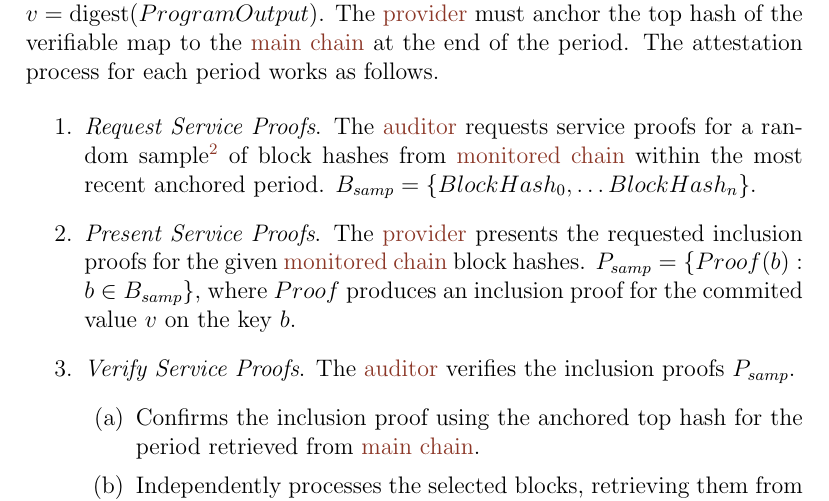
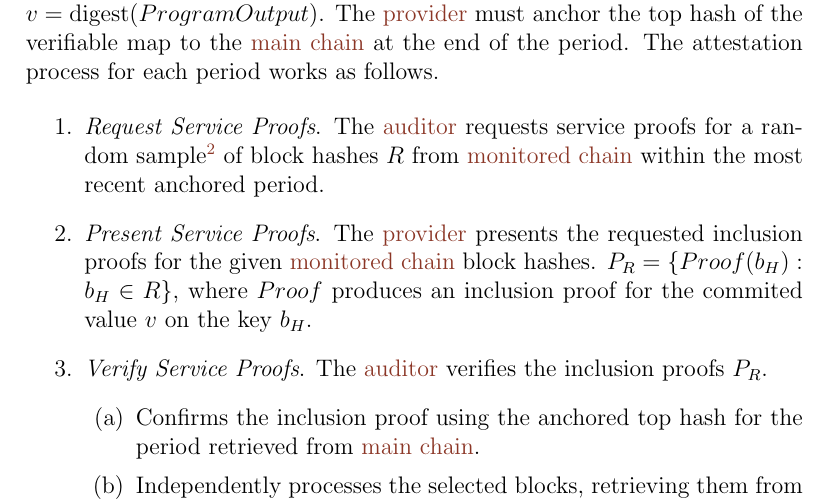
Before and after one commit to sodazone/oc-specs, a LaTeX document (ocn-spec.tex): part of page 5 of 8, cut so that both start at the same text. Compiled offline with pdfLaTeX.

Commit message:
fix clarifications

```diff
--- a/ocn-spec.tex
+++ b/ocn-spec.tex
@@ -193,12 +193,12 @@ The attestation process for each period works as follows.
 \begin{enumerate}
   \item \emph{Request Service Proofs}. The \gls{auditor} requests service proofs for a random sample\footnote{
     A simple approach would be to use Yamane's method ($n=\frac{N}{1+Ne^2}$) for $N$ blocks in the period, where $n\approx400$ for a 1-month period with 95\% confidence.
-  } of block hashes from \gls{monchain} within the most recent anchored period. $B_{samp}=\{BlockHash_0,\ldots{BlockHash_{n}}\}$.
+  } of block hashes $R$ from \gls{monchain} within the most recent anchored period.
 
-  \item \emph{Present Service Proofs}. The \gls{provider} presents the requested inclusion proofs for the given \gls{monchain} block hashes. $P_{samp}=\{Proof(b) : b \in B_{samp}\}$,
-  where $Proof$ produces an inclusion proof for the commited value $v$ on the key $b$.
+  \item \emph{Present Service Proofs}. The \gls{provider} presents the requested inclusion proofs for the given \gls{monchain} block hashes. $P_{R}=\{Proof(b_H) : b_H \in R\}$,
+  where $Proof$ produces an inclusion proof for the commited value $v$ on the key $b_H$.
 
-  \item \emph{Verify Service Proofs}. The \gls{auditor} verifies the inclusion proofs $P_{samp}$.
+  \item \emph{Verify Service Proofs}. The \gls{auditor} verifies the inclusion proofs $P_{R}$.
     \begin{enumerate}
       \item Confirms the inclusion proof using the anchored top hash for the period retrieved from \gls{mainchain}.
       \item Independently processes the selected blocks, retrieving them from \gls{monchain}\footnote{
```
Also changed, not shown: dist/ocn-spec.pdf.
